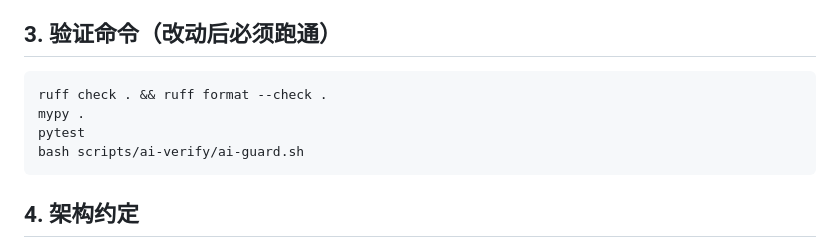
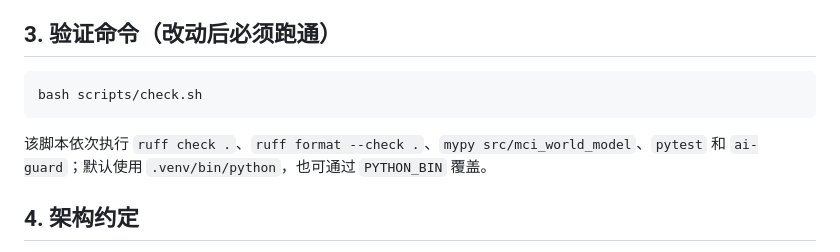
Before and after one commit to sandysu737-source/MCI-world-Model, a Markdown page: AGENTS.md, the part around the change. GitHub-like rendering.

````diff
--- a/AGENTS.md
+++ b/AGENTS.md
@@ -35,11 +35,10 @@ MCI World Model — 因果世界模型引擎（Pearl 三层 + JEPA 世界建模
 ## 3. 验证命令（改动后必须跑通）
 
 ```bash
-ruff check . && ruff format --check .
-mypy .
-pytest
-bash scripts/ai-verify/ai-guard.sh
+bash scripts/check.sh
 ```
+
+该脚本依次执行 `ruff check .`、`ruff format --check .`、`mypy src/mci_world_model`、`pytest` 和 `ai-guard`；默认使用 `.venv/bin/python`，也可通过 `PYTHON_BIN` 覆盖。
 
 ## 4. 架构约定
 
````
Also changed, not shown: CHANGELOG.md (+13 -0 lines), README.md (+8 -3 lines).
